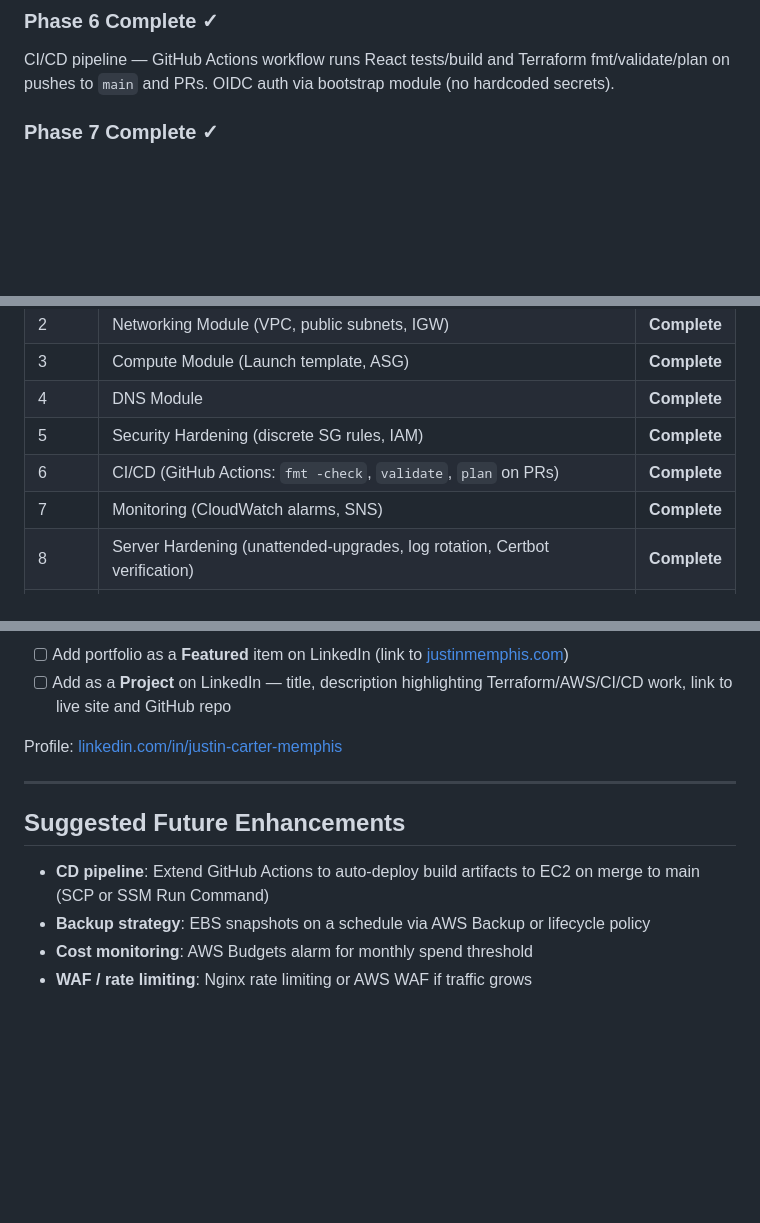
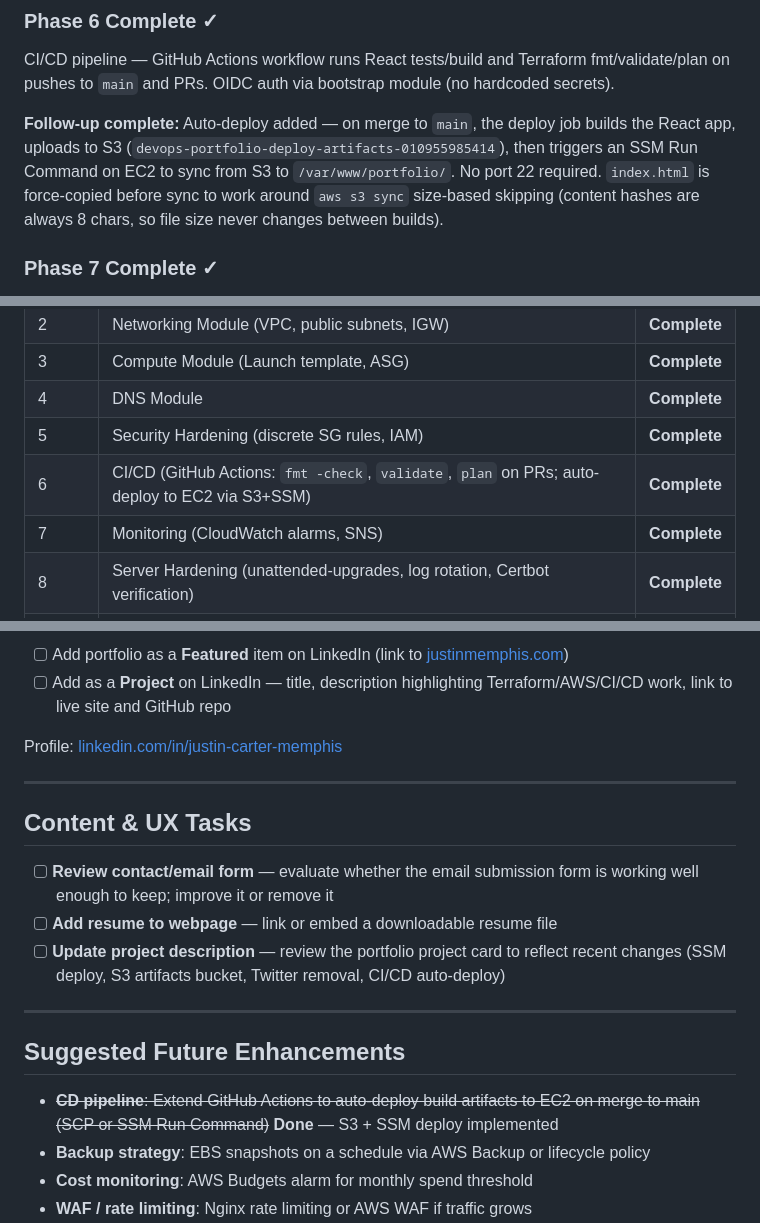
Before and after one commit to Justinmemphis/portfolio-webpage, a Markdown page: TODO.md, 3 parts joined by grey strips. Rendered like a GitHub page; blank space fills up the shorter version.

Commit message:
Update TODO: document CD deploy completion and add content tasks
- Mark Phase 6 follow-up complete with S3+SSM auto-deploy details
- Update phases summary row to reflect full CI/CD including deploy
- Strike through CD pipeline item in future enhancements
- Add Content & UX Tasks section: email form review, resume, project description update

Co-Authored-By: Claude Sonnet 4.6 <noreply@anthropic.com>

```diff
--- a/TODO.md
+++ b/TODO.md
@@ -20,6 +20,8 @@ Security hardening — inline SG rules converted to discrete `aws_security_group
 ### Phase 6 Complete ✓
 CI/CD pipeline — GitHub Actions workflow runs React tests/build and Terraform fmt/validate/plan on pushes to `main` and PRs. OIDC auth via bootstrap module (no hardcoded secrets).
 
+**Follow-up complete:** Auto-deploy added — on merge to `main`, the deploy job builds the React app, uploads to S3 (`devops-portfolio-deploy-artifacts-010955985414`), then triggers an SSM Run Command on EC2 to sync from S3 to `/var/www/portfolio/`. No port 22 required. `index.html` is force-copied before sync to work around `aws s3 sync` size-based skipping (content hashes are always 8 chars, so file size never changes between builds).
+
 ### Phase 7 Complete ✓
 Monitoring — CloudWatch alarms (CPU high, status check failed, ASG health, disk usage) with SNS email notifications. CloudWatch agent installed via user data for disk metrics. ASG group metrics enabled. CI IAM policy updated with CloudWatch/SNS read permissions.
 
@@ -39,7 +41,7 @@ Server hardening — unattended-upgrades (security-only, auto-reboot at 08:00 UT
 | 3 | Compute Module (Launch template, ASG) | **Complete** |
 | 4 | DNS Module | **Complete** |
 | 5 | Security Hardening (discrete SG rules, IAM) | **Complete** |
-| 6 | CI/CD (GitHub Actions: `fmt -check`, `validate`, `plan` on PRs) | **Complete** |
+| 6 | CI/CD (GitHub Actions: `fmt -check`, `validate`, `plan` on PRs; auto-deploy to EC2 via S3+SSM) | **Complete** |
 | 7 | Monitoring (CloudWatch alarms, SNS) | **Complete** |
 | 8 | Server Hardening (unattended-upgrades, log rotation, Certbot verification) | **Complete** |
 | 9 | Testing & Security Scanning (Jest/RTL, Playwright, tfsec, npm audit) | Pending |
@@ -102,9 +104,17 @@ Profile: [linkedin.com/in/justin-carter-memphis](https://www.linkedin.com/in/jus
 
 ---
 
+## Content & UX Tasks
+
+- [ ] **Review contact/email form** — evaluate whether the email submission form is working well enough to keep; improve it or remove it
+- [ ] **Add resume to webpage** — link or embed a downloadable resume file
+- [ ] **Update project description** — review the portfolio project card to reflect recent changes (SSM deploy, S3 artifacts bucket, Twitter removal, CI/CD auto-deploy)
+
+---
+
 ## Suggested Future Enhancements
 
-- **CD pipeline**: Extend GitHub Actions to auto-deploy build artifacts to EC2 on merge to main (SCP or SSM Run Command)
+- ~~**CD pipeline**: Extend GitHub Actions to auto-deploy build artifacts to EC2 on merge to main (SCP or SSM Run Command)~~ **Done** — S3 + SSM deploy implemented
 - **Backup strategy**: EBS snapshots on a schedule via AWS Backup or lifecycle policy
 - **Cost monitoring**: AWS Budgets alarm for monthly spend threshold
 - **WAF / rate limiting**: Nginx rate limiting or AWS WAF if traffic grows
```
